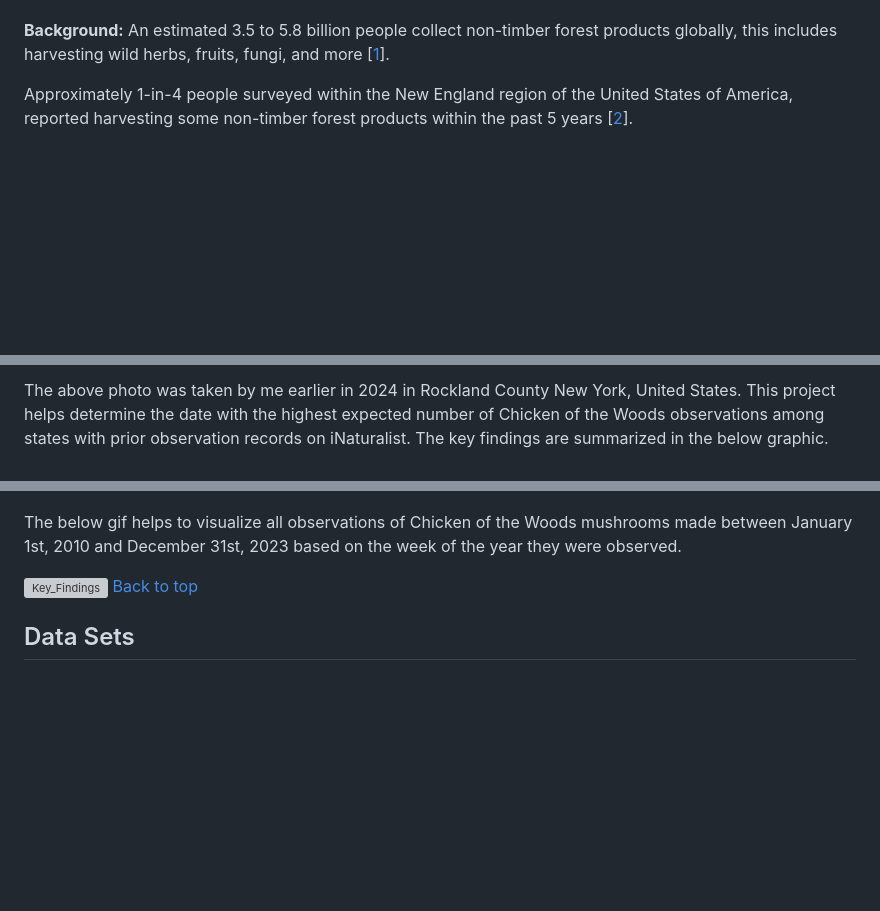
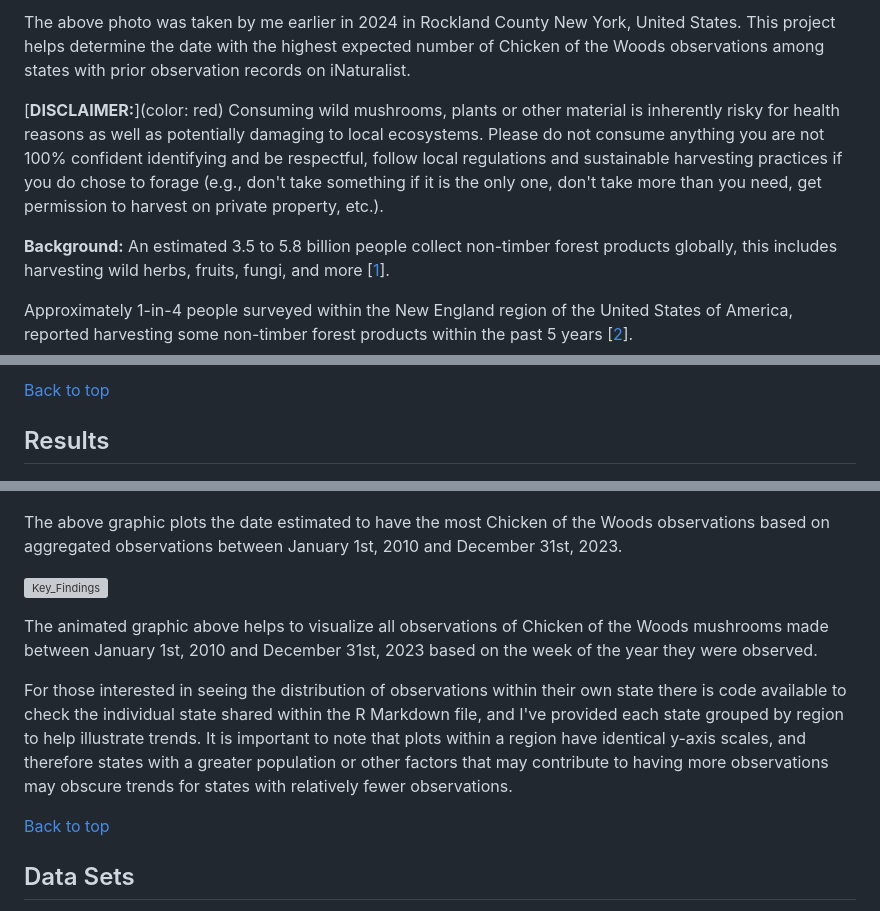
Before and after one commit to alex-duman/Chicken_of_the_Woods, a Markdown page: README.md, 3 parts joined by grey strips. Rendered like a GitHub page; blank space fills up the shorter version; grey boxes are pictures that could not be loaded.

```diff
--- a/README.md
+++ b/README.md
@@ -10,4 +11,7 @@
 
+The above photo was taken by me earlier in 2024 in Rockland County New York, United States. This project helps determine the date with the highest expected number of Chicken of the Woods observations among states with prior observation records on iNaturalist.
+
+[**DISCLAIMER:**](color: red) Consuming wild mushrooms, plants or other material is inherently risky for health reasons as well as potentially damaging to local ecosystems. Please do not consume anything you are not 100% confident identifying and be respectful, follow local regulations and  sustainable harvesting practices if you do chose to forage (e.g., don't take something if it is the only one, don't take more than you need, get permission to harvest on private property, etc.).
 
 **Background:** An estimated 3.5 to 5.8 billion people collect non-timber forest products globally, this includes harvesting wild herbs, fruits, fungi, and more [[1](https://doi.org/10.1016/j.forpol.2021.102659)].
 
@@ -22,11 +25,19 @@ This analysis focuses on *Laetiporus*, a genus of edible mushrooms that decompos
 
-The above photo was taken by me earlier in 2024 in Rockland County New York, United States. This project helps determine the date with the highest expected number of Chicken of the Woods observations among states with prior observation records on iNaturalist. The key findings are summarized in the below graphic.
+[Back to top](#best-date-to-find-chicken-of-the-woods-mushroom)
 
+## Results
 ![Key_Findings](Best_Date_plot_cropped.jpg)
 
-The below gif helps to visualize all observations of Chicken of the Woods mushrooms made between January 1st, 2010 and December 31st, 2023 based on the week of the year they were observed.
+The above graphic plots the date estimated to have the most Chicken of the Woods observations based on aggregated observations between January 1st, 2010 and December 31st, 2023.
 
 ![Key_Findings](ChickenOfTheWoods_weekly.gif)
+
+The animated graphic above helps to visualize all observations of Chicken of the Woods mushrooms made between January 1st, 2010 and December 31st, 2023 based on the week of the year they were observed.
+
+For those interested in seeing the distribution of observations within their own state there is code available to check the individual state shared within the R Markdown file, and I've provided each state grouped by region to help illustrate trends. It is important to note that plots within a region have identical y-axis scales, and therefore states with a greater population or other factors that may contribute to having more observations may obscure trends for states with relatively fewer observations.
+
+
+
 [Back to top](#best-date-to-find-chicken-of-the-woods-mushroom)
 
 ## Data Sets
```
Also changed, not shown: other parts of README.md (+5 -3 lines).
